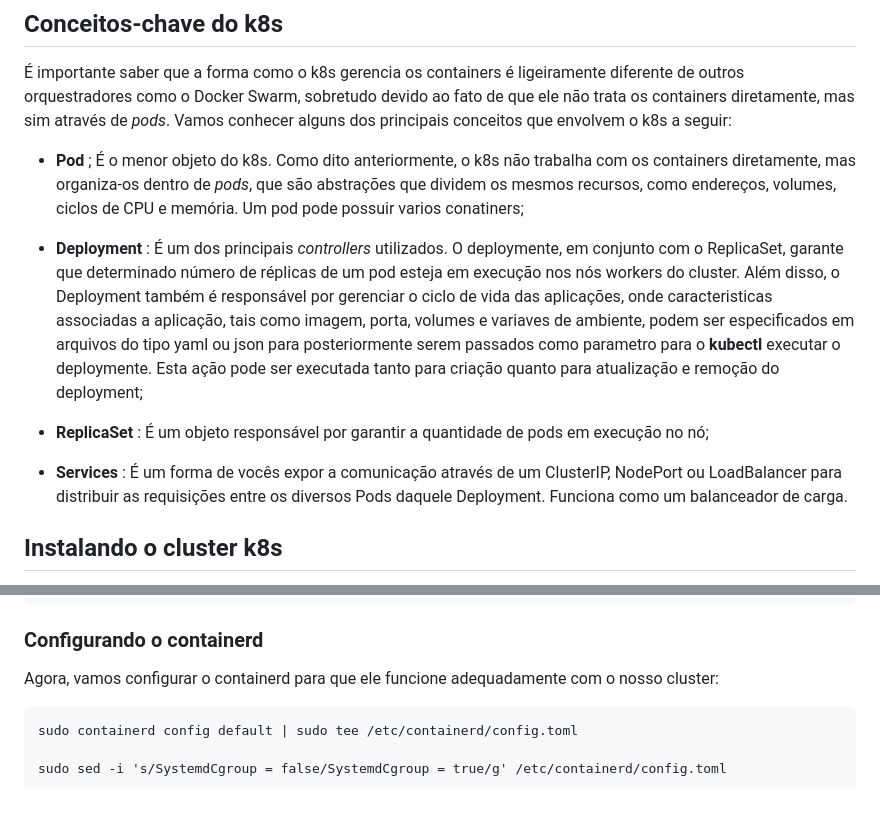
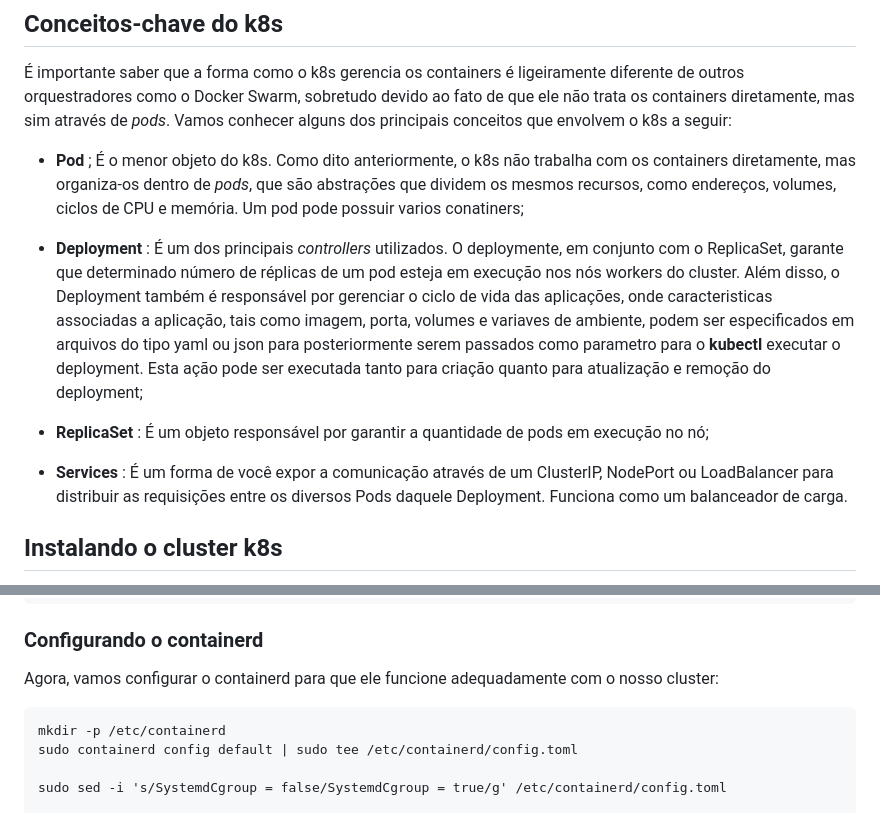
Before and after one commit to UlissesRibeiro/aprendendo-devops, a Markdown page: kubernetes/readme.md, 2 parts joined by grey strips. GitHub-like rendering.

```diff
--- a/kubernetes/readme.md
+++ b/kubernetes/readme.md
@@ -35,11 +35,11 @@ Alguns exemplos são :
 
 - <b>Pod</b> ; É o menor objeto do k8s. Como dito anteriormente, o k8s não trabalha com os containers diretamente, mas organiza-os dentro de <i>pods</i>, que são abstrações que dividem os mesmos recursos, como endereços, volumes, ciclos de CPU e memória. Um pod pode possuir varios conatiners;
 
-- <b>Deployment</b> : É um dos principais <i>controllers</i> utilizados. O deploymente, em conjunto com o ReplicaSet, garante que determinado número de réplicas de um pod esteja em execução nos nós workers do cluster. Além disso, o Deployment também é responsável por gerenciar o ciclo de vida das aplicações, onde caracteristicas associadas a aplicação, tais como imagem, porta, volumes e variaves de ambiente, podem ser especificados em arquivos do tipo yaml ou json para posteriormente serem passados como parametro para o <b>kubectl</b> executar o deploymente. Esta ação pode ser executada tanto para criação quanto para atualização e remoção do deployment;
+- <b>Deployment</b> : É um dos principais <i>controllers</i> utilizados. O deploymente, em conjunto com o ReplicaSet, garante que determinado número de réplicas de um pod esteja em execução nos nós workers do cluster. Além disso, o Deployment também é responsável por gerenciar o ciclo de vida das aplicações, onde caracteristicas associadas a aplicação, tais como imagem, porta, volumes e variaves de ambiente, podem ser especificados em arquivos do tipo yaml ou json para posteriormente serem passados como parametro para o <b>kubectl</b> executar o deployment. Esta ação pode ser executada tanto para criação quanto para atualização e remoção do deployment;
 
 - <b>ReplicaSet</b> : É um objeto responsável por garantir a quantidade de pods em execução no nó;
 
-- <b>Services</b> : É um forma de vocês expor a comunicação através de um ClusterIP, NodePort ou LoadBalancer para distribuir as requisições entre os diversos Pods daquele Deployment. Funciona como um balanceador de carga.
+- <b>Services</b> : É um forma de você expor a comunicação através de um ClusterIP, NodePort ou LoadBalancer para distribuir as requisições entre os diversos Pods daquele Deployment. Funciona como um balanceador de carga.
 
 ## Instalando o cluster k8s
 
@@ -101,6 +101,7 @@ Se já tiver instalado o docker não tem problemas, caso contrario, pode optar p
 
 Agora, vamos configurar o containerd para que ele funcione adequadamente com o nosso cluster:
 
+    mkdir -p /etc/containerd
     sudo containerd config default | sudo tee /etc/containerd/config.toml
 
     sudo sed -i 's/SystemdCgroup = false/SystemdCgroup = true/g' /etc/containerd/config.toml
```
Also changed, not shown: other parts of kubernetes/readme.md (+64 -4 lines).
